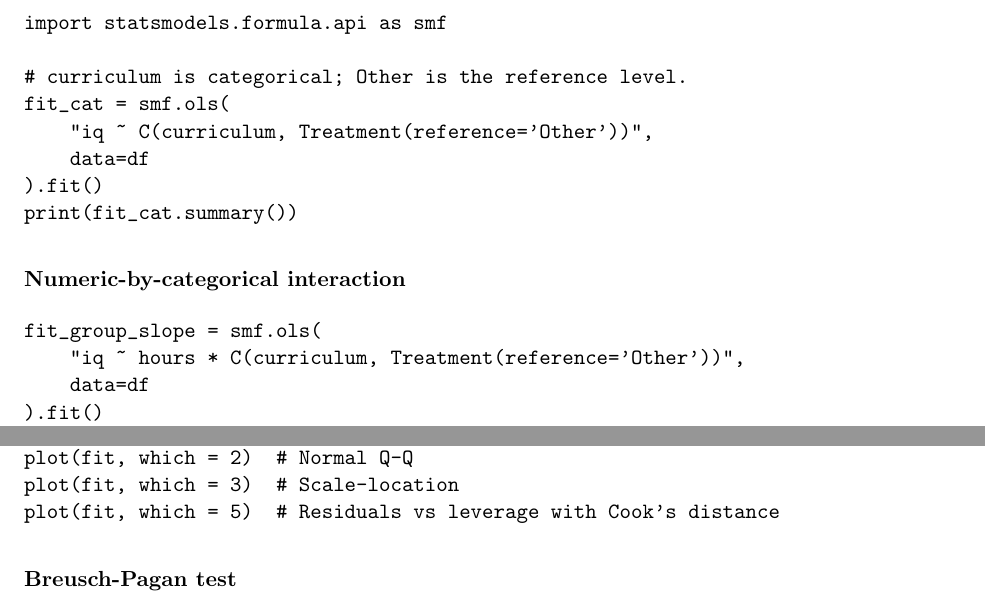
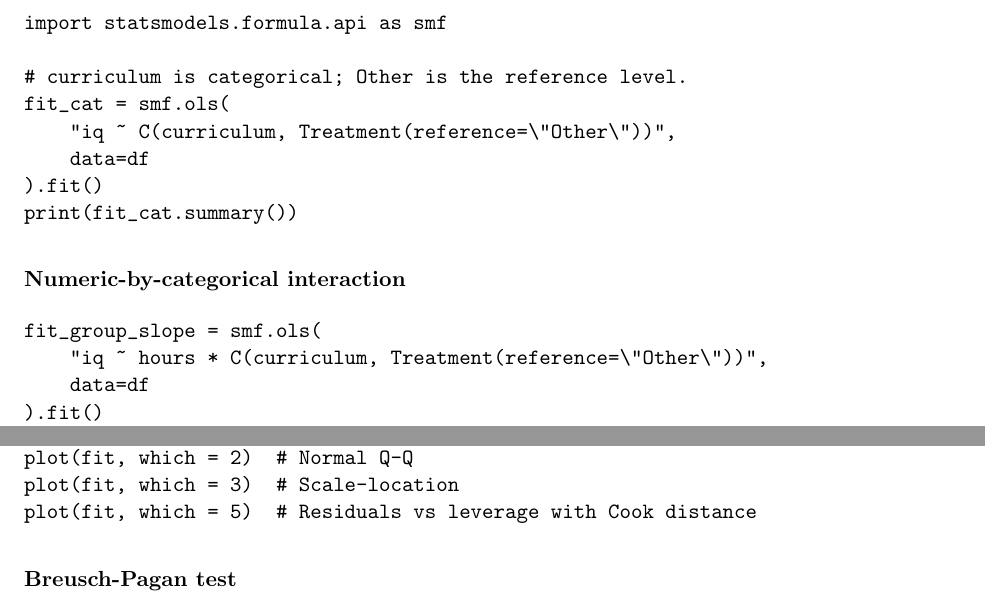
Before and after one commit to christopherposadasp-ctrl/Data-Analysis-TextBook, a LaTeX thesis (0. Current Textbook/Coding_and_Software_Cookbook_v3.tex, which reads 0. Current Textbook/Sources/Appendix_Coding_and_Software_Cookbook_v3.tex): two parts of pages 27 and 33 of 37, joined at a grey line, cut so that both start at the same text. Compiled offline with pdfLaTeX.

Commit message:
Fix Cookbook formula quote rendering

```diff
--- a/0. Current Textbook/Sources/Appendix_Coding_and_Software_Cookbook_v3.tex
+++ b/0. Current Textbook/Sources/Appendix_Coding_and_Software_Cookbook_v3.tex
@@ -1157,7 +1157,7 @@ import statsmodels.formula.api as smf
 
 # curriculum is categorical; Other is the reference level.
 fit_cat = smf.ols(
-    "iq ~ C(curriculum, Treatment(reference='Other'))",
+    "iq ~ C(curriculum, Treatment(reference=\"Other\"))",
     data=df
 ).fit()
 print(fit_cat.summary())
@@ -1167,7 +1167,7 @@ print(fit_cat.summary())
 
 \begin{verbatim}
 fit_group_slope = smf.ols(
-    "iq ~ hours * C(curriculum, Treatment(reference='Other'))",
+    "iq ~ hours * C(curriculum, Treatment(reference=\"Other\"))",
     data=df
 ).fit()
 print(fit_group_slope.summary())
@@ -1470,7 +1470,7 @@ plot(fit)   # standard diagnostic panel
 plot(fit, which = 1)  # Residuals vs fitted
 plot(fit, which = 2)  # Normal Q-Q
 plot(fit, which = 3)  # Scale-location
-plot(fit, which = 5)  # Residuals vs leverage with Cook's distance
+plot(fit, which = 5)  # Residuals vs leverage with Cook distance
 \end{verbatim}
 
 \subsubsection*{Breusch-Pagan test}
```
Also changed, not shown: 0. Current Textbook/Coding_and_Software_Cookbook_v3.pdf.
